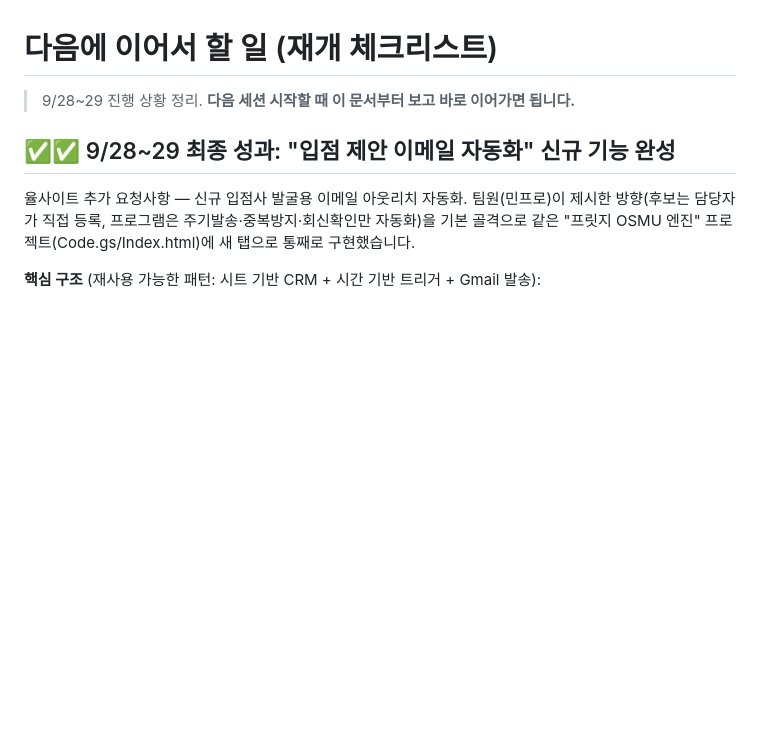
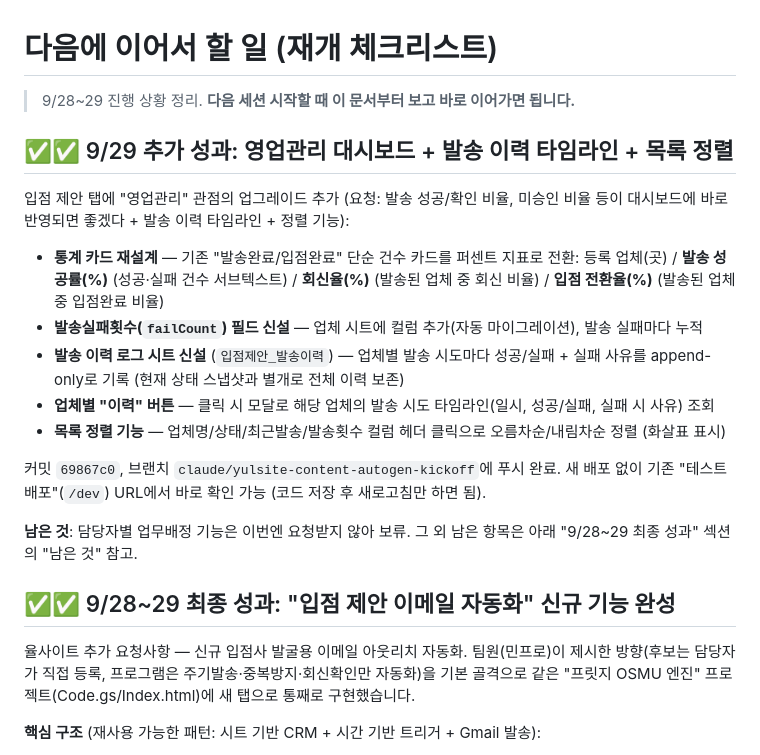
Before and after one commit to sekim386-del/yulsite, a Markdown page: NEXT_STEPS.md, the part around the change. Rendered like a GitHub page; blank space fills up the shorter version.

Commit message:
NEXT_STEPS.md 업데이트: 영업관리 대시보드/이력 타임라인/정렬 기능 정리
Co-Authored-By: Claude Sonnet 5 <noreply@anthropic.com>
Claude-Session: https://claude.ai/code/session_01TeosBFRjnJT4iKGF4N4s1i

```diff
--- a/NEXT_STEPS.md
+++ b/NEXT_STEPS.md
@@ -1,6 +1,25 @@
 # 다음에 이어서 할 일 (재개 체크리스트)
 
 > 9/28~29 진행 상황 정리. **다음 세션 시작할 때 이 문서부터 보고 바로 이어가면 됩니다.**
+
+## ✅✅ 9/29 추가 성과: 영업관리 대시보드 + 발송 이력 타임라인 + 목록 정렬
+
+입점 제안 탭에 "영업관리" 관점의 업그레이드 추가 (요청: 발송 성공/확인 비율, 미승인 비율 등이
+대시보드에 바로 반영되면 좋겠다 + 발송 이력 타임라인 + 정렬 기능):
+
+- **통계 카드 재설계** — 기존 "발송완료/입점완료" 단순 건수 카드를 퍼센트 지표로 전환:
+  등록 업체(곳) / **발송 성공률(%)** (성공·실패 건수 서브텍스트) / **회신율(%)** (발송된 업체 중 회신 비율) /
+  **입점 전환율(%)** (발송된 업체 중 입점완료 비율)
+- **발송실패횟수(`failCount`) 필드 신설** — 업체 시트에 컬럼 추가(자동 마이그레이션), 발송 실패마다 누적
+- **발송 이력 로그 시트 신설** (`입점제안_발송이력`) — 업체별 발송 시도마다 성공/실패 + 실패 사유를 append-only로 기록 (현재 상태 스냅샷과 별개로 전체 이력 보존)
+- **업체별 "이력" 버튼** — 클릭 시 모달로 해당 업체의 발송 시도 타임라인(일시, 성공/실패, 실패 시 사유) 조회
+- **목록 정렬 기능** — 업체명/상태/최근발송/발송횟수 컬럼 헤더 클릭으로 오름차순/내림차순 정렬 (화살표 표시)
+
+커밋 `69867c0`, 브랜치 `claude/yulsite-content-autogen-kickoff`에 푸시 완료. 새 배포 없이 기존
+"테스트 배포"(`/dev`) URL에서 바로 확인 가능 (코드 저장 후 새로고침만 하면 됨).
+
+**남은 것**: 담당자별 업무배정 기능은 이번엔 요청받지 않아 보류. 그 외 남은 항목은 아래
+"9/28~29 최종 성과" 섹션의 "남은 것" 참고.
 
 ## ✅✅ 9/28~29 최종 성과: "입점 제안 이메일 자동화" 신규 기능 완성
 
```
